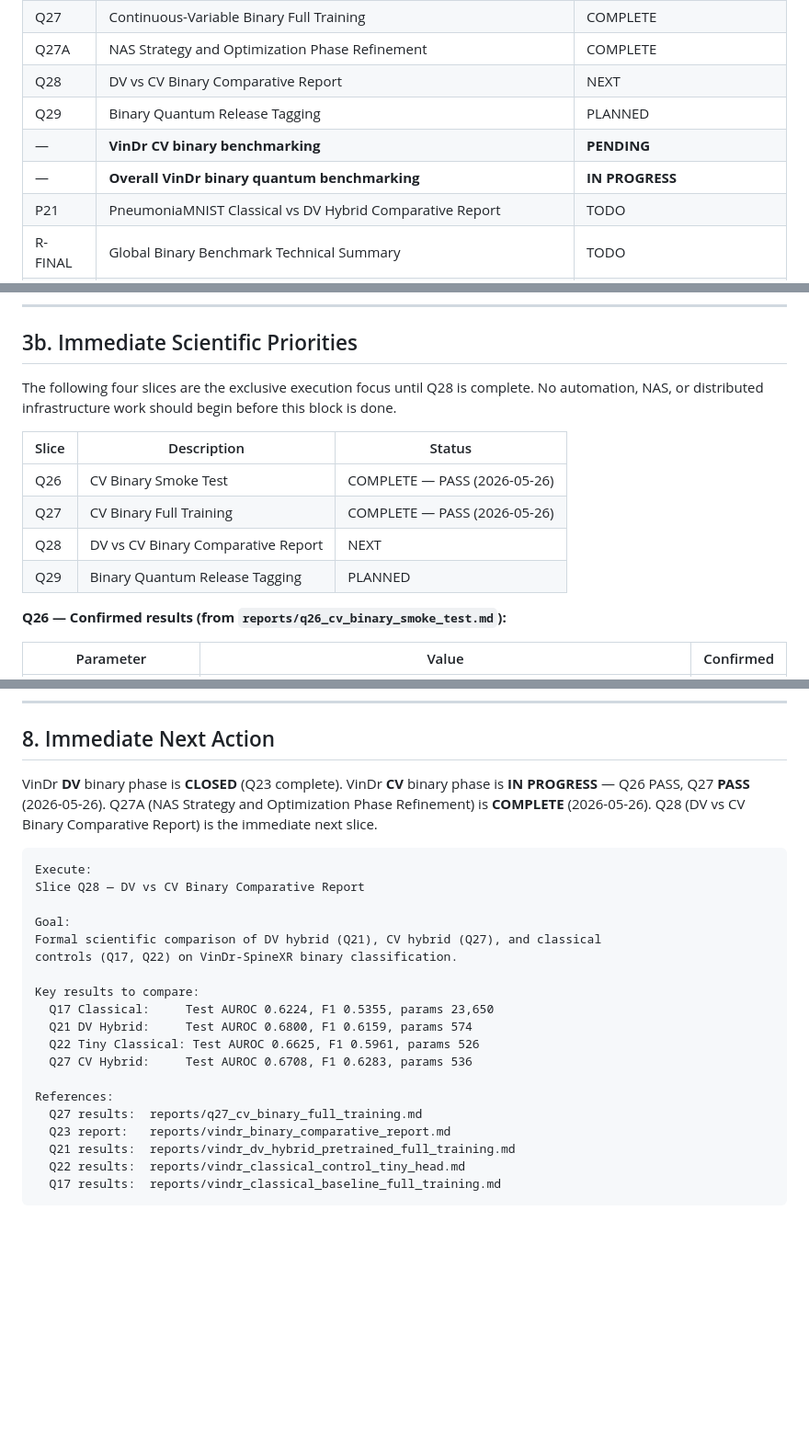
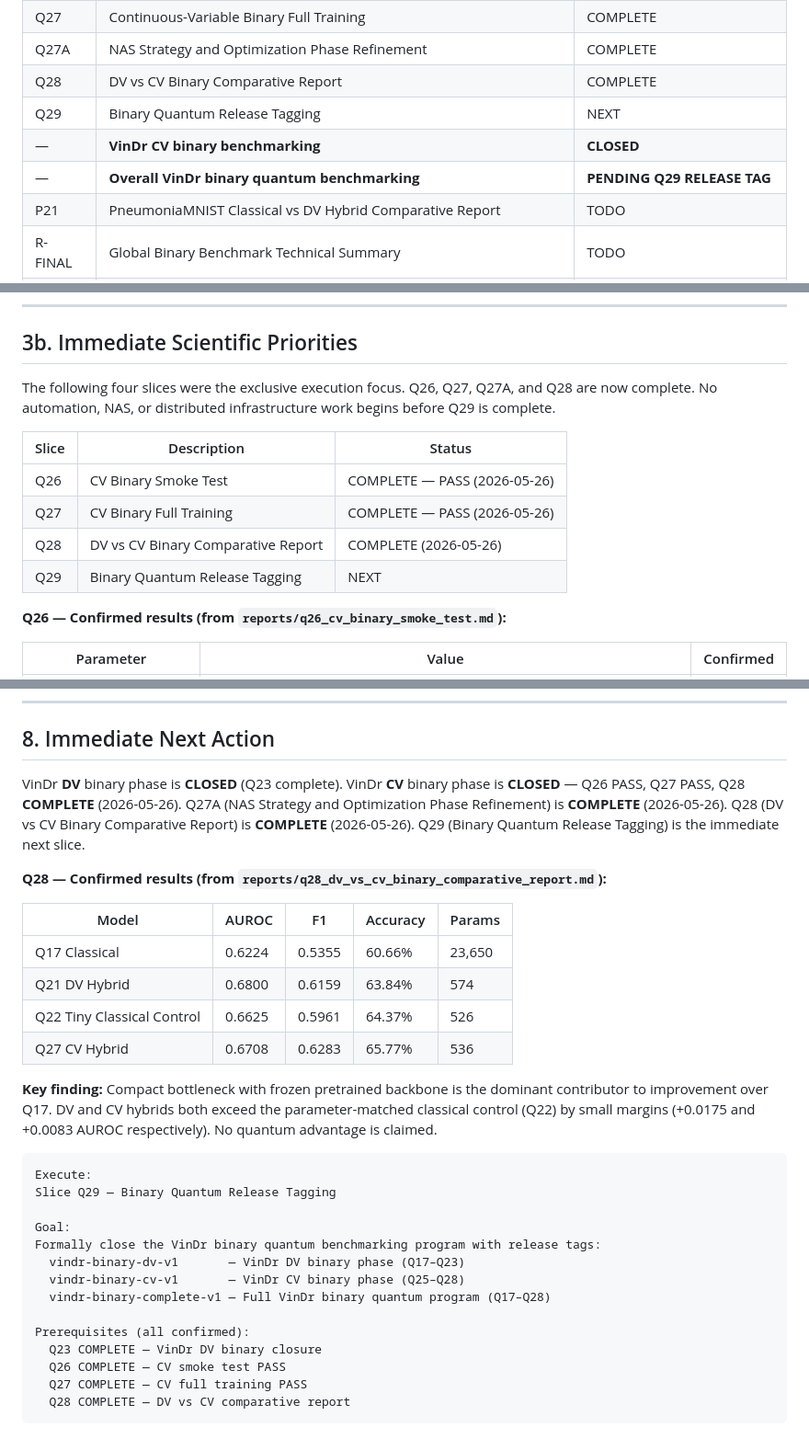
Before and after one commit to Montiel23/QStrata, a Markdown page: docs/roadmaps/binary_classical_quantum_closure_plan.md, 3 parts joined by grey strips. Shown at 92% size. Drawn GitHub-style; blank space fills up the shorter version.

````diff
--- a/docs/roadmaps/binary_classical_quantum_closure_plan.md
+++ b/docs/roadmaps/binary_classical_quantum_closure_plan.md
@@ -79,10 +79,10 @@ Binary closure is complete only when both datasets have finished both model type
 | Q26 | Continuous-Variable Binary Smoke Test | COMPLETE |
 | Q27 | Continuous-Variable Binary Full Training | COMPLETE |
 | Q27A | NAS Strategy and Optimization Phase Refinement | COMPLETE |
-| Q28 | DV vs CV Binary Comparative Report | NEXT |
-| Q29 | Binary Quantum Release Tagging | PLANNED |
-| — | **VinDr CV binary benchmarking** | **PENDING** |
-| — | **Overall VinDr binary quantum benchmarking** | **IN PROGRESS** |
+| Q28 | DV vs CV Binary Comparative Report | COMPLETE |
+| Q29 | Binary Quantum Release Tagging | NEXT |
+| — | **VinDr CV binary benchmarking** | **CLOSED** |
+| — | **Overall VinDr binary quantum benchmarking** | **PENDING Q29 RELEASE TAG** |
 | P21 | PneumoniaMNIST Classical vs DV Hybrid Comparative Report | TODO |
 | R-FINAL | Global Binary Benchmark Technical Summary | TODO |
 | — | **NEXT PHASE — Multiclass benchmarking** | **BLOCKED until Q29 complete** |
@@ -102,15 +102,15 @@ Binary closure is complete only when both datasets have finished both model type
 
 ## 3b. Immediate Scientific Priorities
 
-The following four slices are the exclusive execution focus until Q28 is complete.
-No automation, NAS, or distributed infrastructure work should begin before this block is done.
+The following four slices were the exclusive execution focus. Q26, Q27, Q27A, and Q28 are now complete.
+No automation, NAS, or distributed infrastructure work begins before Q29 is complete.
 
 | Slice | Description | Status |
 |---|---|---|
 | Q26 | CV Binary Smoke Test | COMPLETE — PASS (2026-05-26) |
 | Q27 | CV Binary Full Training | COMPLETE — PASS (2026-05-26) |
-| Q28 | DV vs CV Binary Comparative Report | NEXT |
-| Q29 | Binary Quantum Release Tagging | PLANNED |
+| Q28 | DV vs CV Binary Comparative Report | COMPLETE (2026-05-26) |
+| Q29 | Binary Quantum Release Tagging | NEXT |
 
 **Q26 — Confirmed results (from `reports/q26_cv_binary_smoke_test.md`):**
 
@@ -423,28 +423,35 @@ No resources or design work should be allocated to multiclass items until Q29 is
 ## 8. Immediate Next Action
 
 VinDr **DV** binary phase is **CLOSED** (Q23 complete).
-VinDr **CV** binary phase is **IN PROGRESS** — Q26 PASS, Q27 **PASS** (2026-05-26).
+VinDr **CV** binary phase is **CLOSED** — Q26 PASS, Q27 PASS, Q28 **COMPLETE** (2026-05-26).
 Q27A (NAS Strategy and Optimization Phase Refinement) is **COMPLETE** (2026-05-26).
-Q28 (DV vs CV Binary Comparative Report) is the immediate next slice.
+Q28 (DV vs CV Binary Comparative Report) is **COMPLETE** (2026-05-26).
+Q29 (Binary Quantum Release Tagging) is the immediate next slice.
+
+**Q28 — Confirmed results (from `reports/q28_dv_vs_cv_binary_comparative_report.md`):**
+
+| Model | AUROC | F1 | Accuracy | Params |
+|---|---|---|---|---|
+| Q17 Classical | 0.6224 | 0.5355 | 60.66% | 23,650 |
+| Q21 DV Hybrid | 0.6800 | 0.6159 | 63.84% | 574 |
+| Q22 Tiny Classical Control | 0.6625 | 0.5961 | 64.37% | 526 |
+| Q27 CV Hybrid | 0.6708 | 0.6283 | 65.77% | 536 |
+
+**Key finding:** Compact bottleneck with frozen pretrained backbone is the dominant contributor to improvement over Q17. DV and CV hybrids both exceed the parameter-matched classical control (Q22) by small margins (+0.0175 and +0.0083 AUROC respectively). No quantum advantage is claimed.
 
 ```
 Execute:
-Slice Q28 — DV vs CV Binary Comparative Report
+Slice Q29 — Binary Quantum Release Tagging
 
 Goal:
-Formal scientific comparison of DV hybrid (Q21), CV hybrid (Q27), and classical
-controls (Q17, Q22) on VinDr-SpineXR binary classification.
+Formally close the VinDr binary quantum benchmarking program with release tags:
+  vindr-binary-dv-v1       — VinDr DV binary phase (Q17–Q23)
+  vindr-binary-cv-v1       — VinDr CV binary phase (Q25–Q28)
+  vindr-binary-complete-v1 — Full VinDr binary quantum program (Q17–Q28)
 
-Key results to compare:
-  Q17 Classical:     Test AUROC 0.6224, F1 0.5355, params 23,650
-  Q21 DV Hybrid:     Test AUROC 0.6800, F1 0.6159, params 574
-  Q22 Tiny Classical: Test AUROC 0.6625, F1 0.5961, params 526
-  Q27 CV Hybrid:     Test AUROC 0.6708, F1 0.6283, params 536
-
-References:
-  Q27 results:  reports/q27_cv_binary_full_training.md
-  Q23 report:   reports/vindr_binary_comparative_report.md
-  Q21 results:  reports/vindr_dv_hybrid_pretrained_full_training.md
-  Q22 results:  reports/vindr_classical_control_tiny_head.md
-  Q17 results:  reports/vindr_classical_baseline_full_training.md
+Prerequisites (all confirmed):
+  Q23 COMPLETE — VinDr DV binary closure
+  Q26 COMPLETE — CV smoke test PASS
+  Q27 COMPLETE — CV full training PASS
+  Q28 COMPLETE — DV vs CV comparative report
 ```
````
Also changed, not shown: other parts of docs/roadmaps/binary_classical_quantum_closure_plan.md (+2 -2 lines), reports/q28_dv_vs_cv_binary_comparative_report.md (added, +308 -0 lines).
